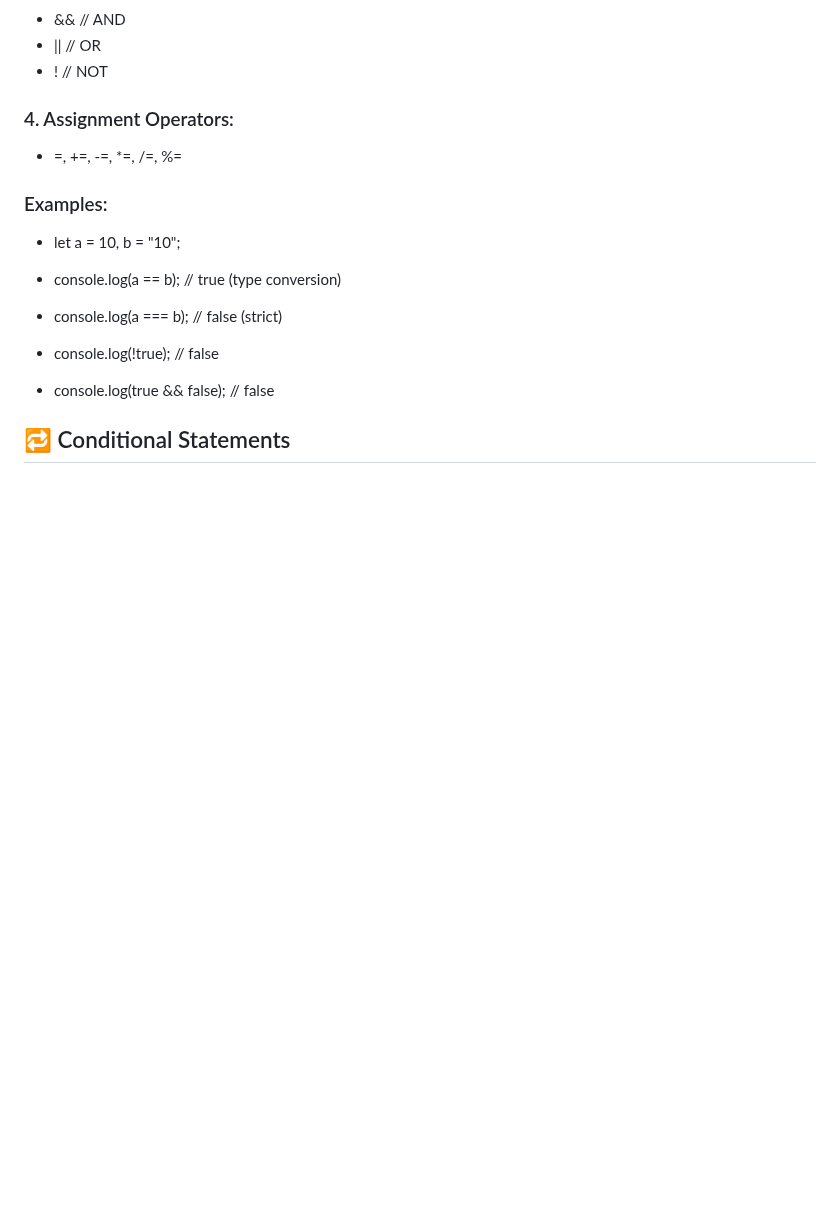
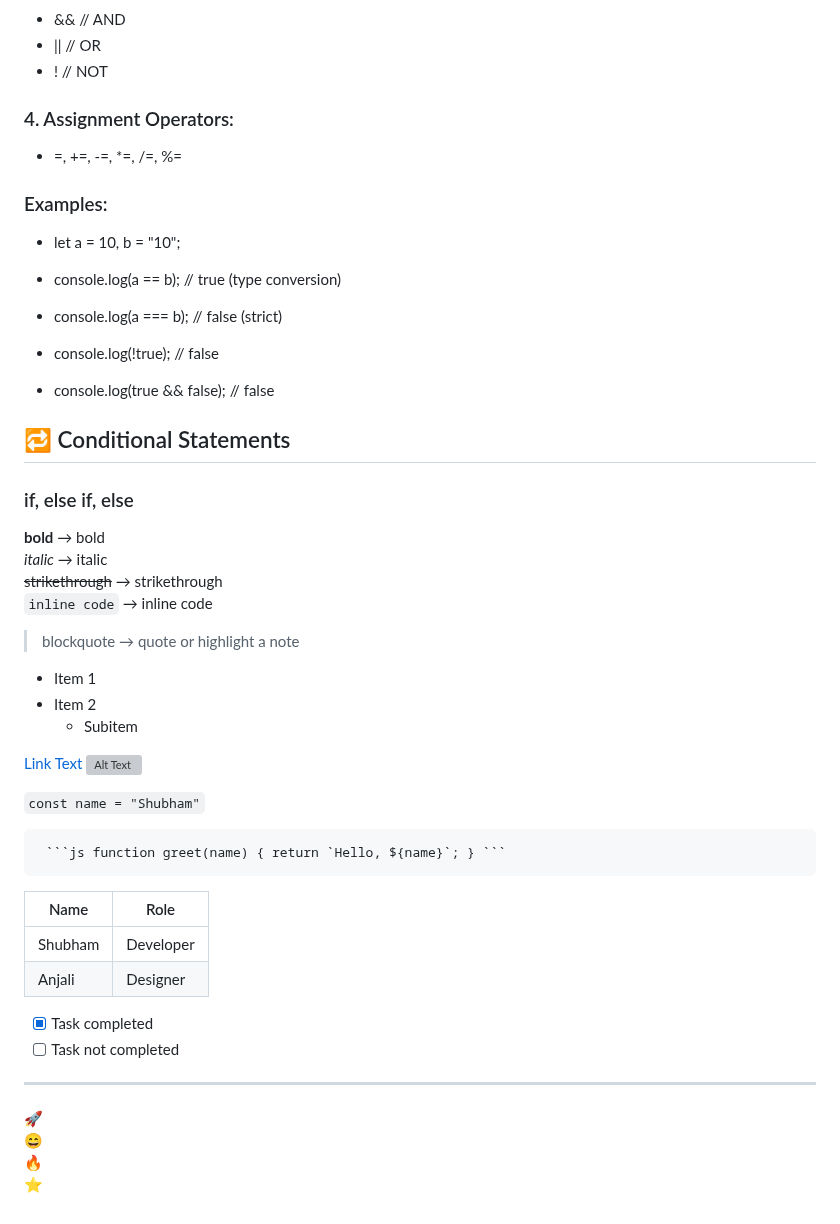
Before and after one commit to Shubhamyadav0187/Js-Practice-Like-Hell, a Markdown page: README.md, the part around the change. GitHub-like rendering; blank space fills up the shorter version; grey boxes are pictures that could not be loaded.

Commit message:
some more stuffff

````diff
--- a/README.md
+++ b/README.md
@@ -154,3 +154,34 @@ Answer: Automatic or implicit conversion of values from one data type to another
 
 
 ## 🔁 Conditional Statements
+###  if, else if, else
+
+**bold**            →  bold
+*italic*            →  italic
+~~strikethrough~~   →  strikethrough
+`inline code`       →  inline code
+> blockquote        →  quote or highlight a note
+
+- Item 1
+- Item 2
+  - Subitem
+
+[Link Text](https://google.com)
+![Alt Text](https://example.com/image.png)
+
+`const name = "Shubham"`
+<pre> ```js function greet(name) { return `Hello, ${name}`; } ``` </pre>
+
+| Name     | Role      |
+|----------|-----------|
+| Shubham  | Developer |
+| Anjali   | Designer  |
+
+- [x] Task completed
+- [ ] Task not completed
+
+---
+:rocket:
+:smile:
+:fire:
+:star:
````
